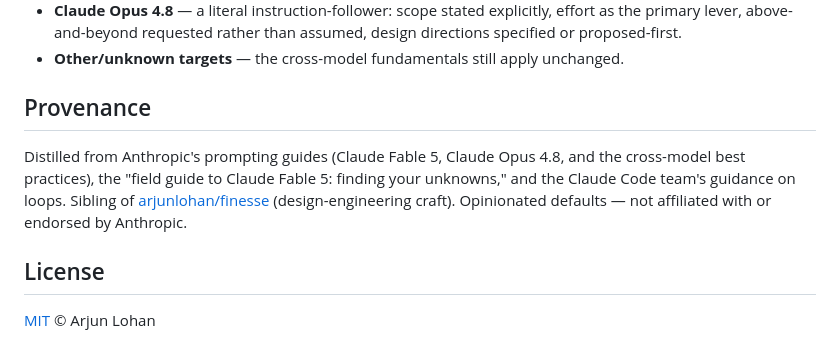
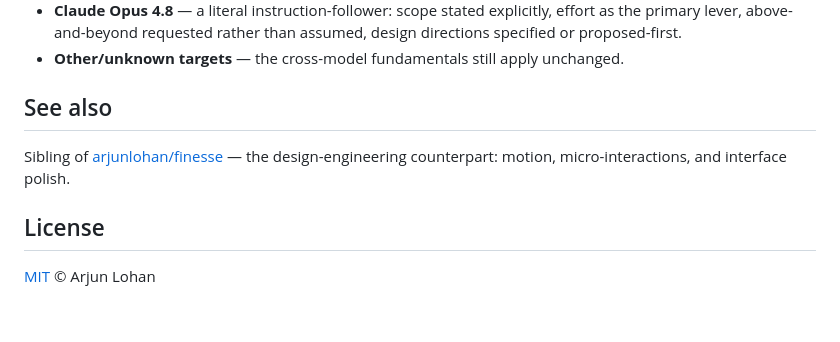
Before and after one commit to arjunlohan/sharpen, a Markdown page: README.md, the part around the change. Rendered like a GitHub page; blank space fills up the shorter version.

Commit message:
Remove provenance/citation language; keep the finesse sibling link

```diff
--- a/README.md
+++ b/README.md
@@ -40,9 +40,9 @@ The same instructions land differently on different models, so `sharpen` detects
 - **Claude Opus 4.8** — a literal instruction-follower: scope stated explicitly, effort as the primary lever, above-and-beyond requested rather than assumed, design directions specified or proposed-first.
 - **Other/unknown targets** — the cross-model fundamentals still apply unchanged.
 
-## Provenance
+## See also
 
-Distilled from Anthropic's prompting guides (Claude Fable 5, Claude Opus 4.8, and the cross-model best practices), the "field guide to Claude Fable 5: finding your unknowns," and the Claude Code team's guidance on loops. Sibling of [arjunlohan/finesse](https://github.com/arjunlohan/finesse) (design-engineering craft). Opinionated defaults — not affiliated with or endorsed by Anthropic.
+Sibling of [arjunlohan/finesse](https://github.com/arjunlohan/finesse) — the design-engineering counterpart: motion, micro-interactions, and interface polish.
 
 ## License
 
```
Also changed, not shown: skills/sharpen/SKILL.md (+0 -2 lines), skills/sharpen/model-notes.md (+2 -2 lines).
